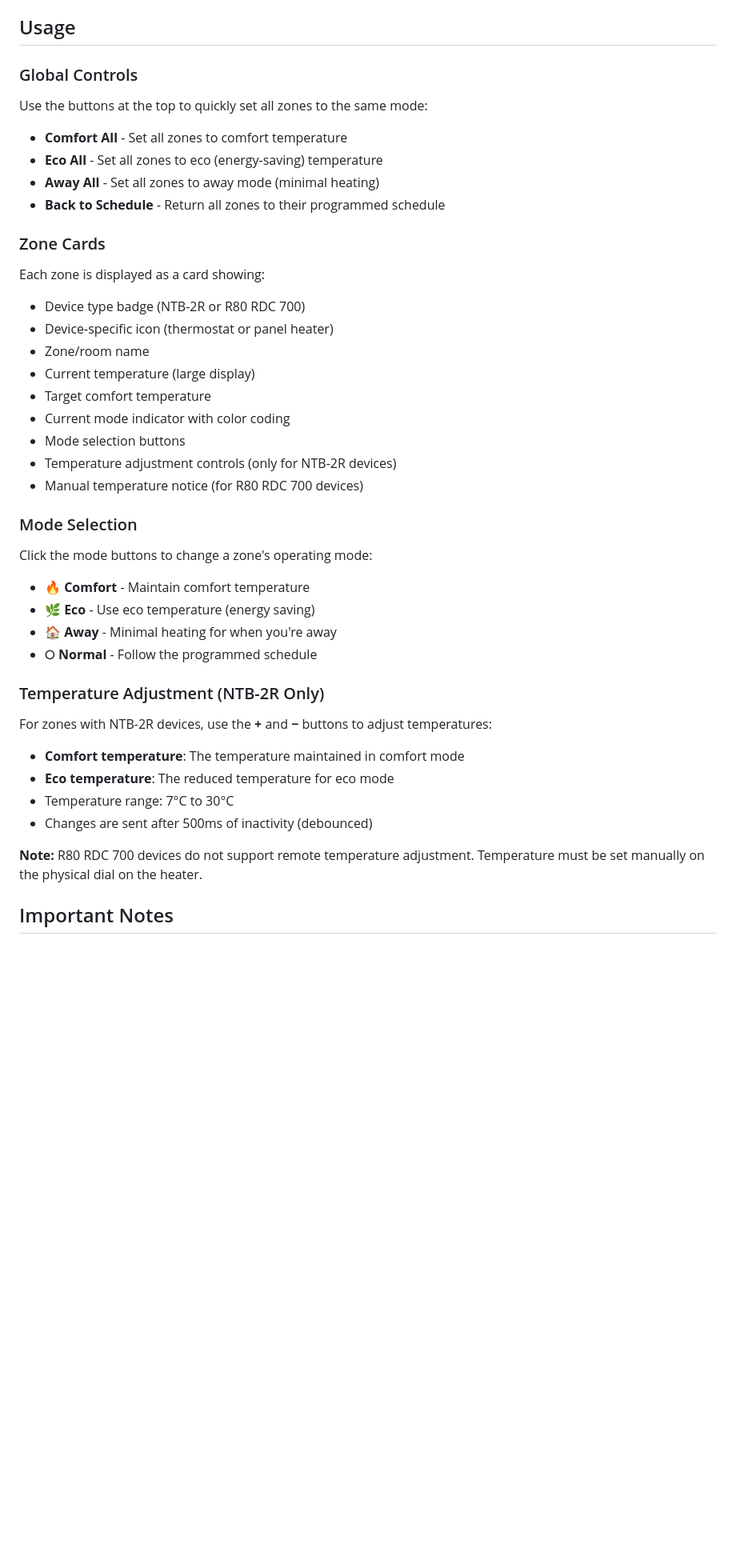
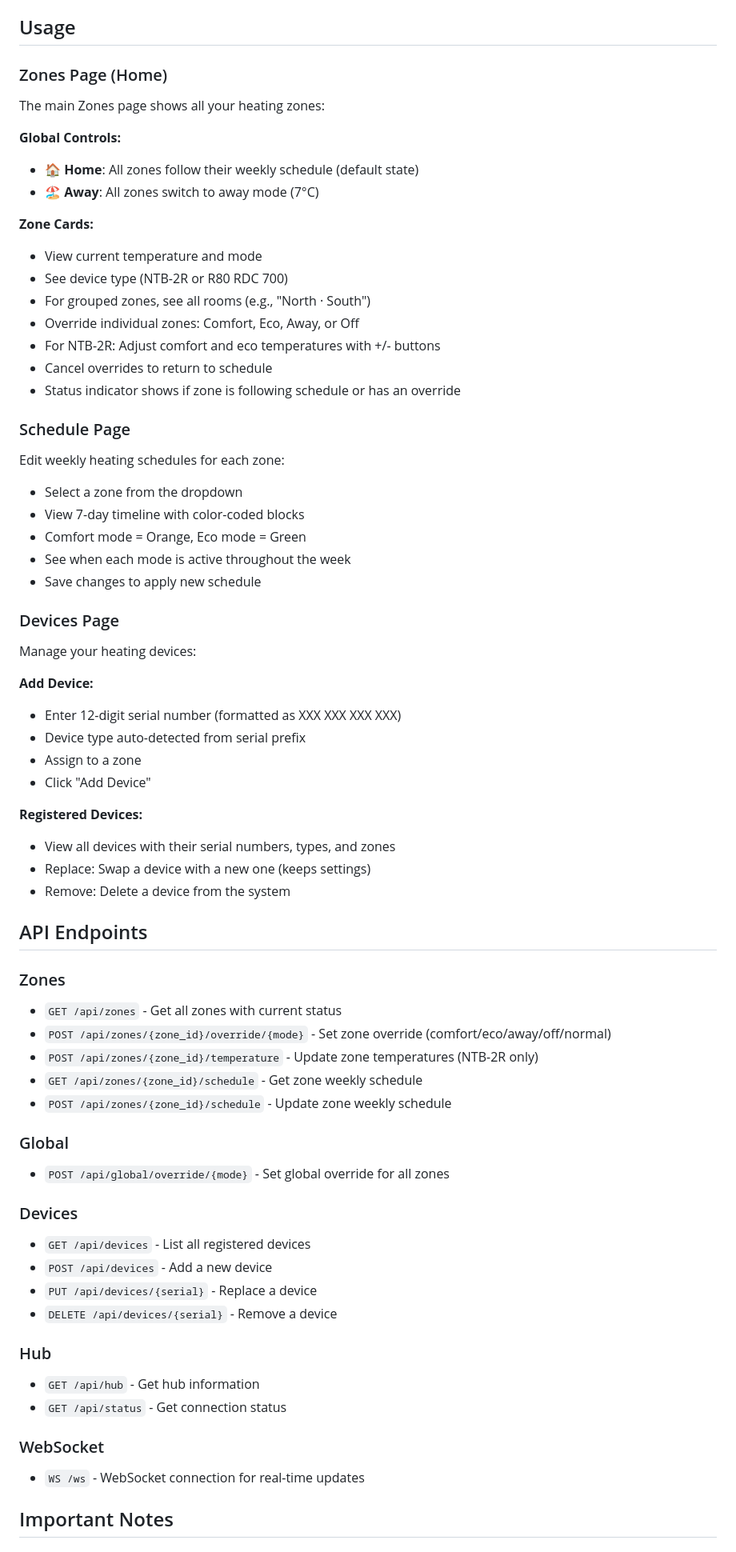
Before and after one commit to aba1975/nobo-web-control, a Markdown page: README.md, the part around one of its changes. Shown at 80% size. GitHub-like rendering; blank space fills up the shorter version.

Commit message:
Docs: Update README with all new features and comprehensive documentation
Co-authored-by: aba1975 <49938929+aba1975@users.noreply.github.com>

```diff
--- a/README.md
+++ b/README.md
@@ -196,44 +217,72 @@ Replace `YOUR_SERVER_IP` with the IP address of the computer running the server.
 
 ## Usage
 
-### Global Controls
+### Zones Page (Home)
 
-Use the buttons at the top to quickly set all zones to the same mode:
-- **Comfort All** - Set all zones to comfort temperature
-- **Eco All** - Set all zones to eco (energy-saving) temperature
-- **Away All** - Set all zones to away mode (minimal heating)
-- **Back to Schedule** - Return all zones to their programmed schedule
+The main Zones page shows all your heating zones:
 
-### Zone Cards
+**Global Controls:**
+- 🏠 **Home**: All zones follow their weekly schedule (default state)
+- 🏖️ **Away**: All zones switch to away mode (7°C)
 
-Each zone is displayed as a card showing:
-- Device type badge (NTB-2R or R80 RDC 700)
-- Device-specific icon (thermostat or panel heater)
-- Zone/room name
-- Current temperature (large display)
-- Target comfort temperature
-- Current mode indicator with color coding
-- Mode selection buttons
-- Temperature adjustment controls (only for NTB-2R devices)
-- Manual temperature notice (for R80 RDC 700 devices)
+**Zone Cards:**
+- View current temperature and mode
+- See device type (NTB-2R or R80 RDC 700)
+- For grouped zones, see all rooms (e.g., "North · South")
+- Override individual zones: Comfort, Eco, Away, or Off
+- For NTB-2R: Adjust comfort and eco temperatures with +/- buttons
+- Cancel overrides to return to schedule
+- Status indicator shows if zone is following schedule or has an override
 
-### Mode Selection
+### Schedule Page
 
-Click the mode buttons to change a zone's operating mode:
-- 🔥 **Comfort** - Maintain comfort temperature
-- 🌿 **Eco** - Use eco temperature (energy saving)
-- 🏠 **Away** - Minimal heating for when you're away
-- ⭘ **Normal** - Follow the programmed schedule
+Edit weekly heating schedules for each zone:
 
-### Temperature Adjustment (NTB-2R Only)
+- Select a zone from the dropdown
+- View 7-day timeline with color-coded blocks
+- Comfort mode = Orange, Eco mode = Green
+- See when each mode is active throughout the week
+- Save changes to apply new schedule
 
-For zones with NTB-2R devices, use the **+** and **−** buttons to adjust temperatures:
-- **Comfort temperature**: The temperature maintained in comfort mode
-- **Eco temperature**: The reduced temperature for eco mode
-- Temperature range: 7°C to 30°C
-- Changes are sent after 500ms of inactivity (debounced)
+### Devices Page
 
-**Note:** R80 RDC 700 devices do not support remote temperature adjustment. Temperature must be set manually on the physical dial on the heater.
+Manage your heating devices:
+
+**Add Device:**
+- Enter 12-digit serial number (formatted as XXX XXX XXX XXX)
+- Device type auto-detected from serial prefix
+- Assign to a zone
+- Click "Add Device"
+
+**Registered Devices:**
+- View all devices with their serial numbers, types, and zones
+- Replace: Swap a device with a new one (keeps settings)
+- Remove: Delete a device from the system
+
+## API Endpoints
+
+### Zones
+- `GET /api/zones` - Get all zones with current status
+- `POST /api/zones/{zone_id}/override/{mode}` - Set zone override (comfort/eco/away/off/normal)
+- `POST /api/zones/{zone_id}/temperature` - Update zone temperatures (NTB-2R only)
+- `GET /api/zones/{zone_id}/schedule` - Get zone weekly schedule
+- `POST /api/zones/{zone_id}/schedule` - Update zone weekly schedule
+
+### Global
+- `POST /api/global/override/{mode}` - Set global override for all zones
+
+### Devices
+- `GET /api/devices` - List all registered devices
+- `POST /api/devices` - Add a new device
+- `PUT /api/devices/{serial}` - Replace a device
+- `DELETE /api/devices/{serial}` - Remove a device
+
+### Hub
+- `GET /api/hub` - Get hub information
+- `GET /api/status` - Get connection status
+
+### WebSocket
+- `WS /ws` - WebSocket connection for real-time updates
 
 ## Important Notes
 
```
Also changed, not shown: other parts of README.md (+72 -56 lines).
